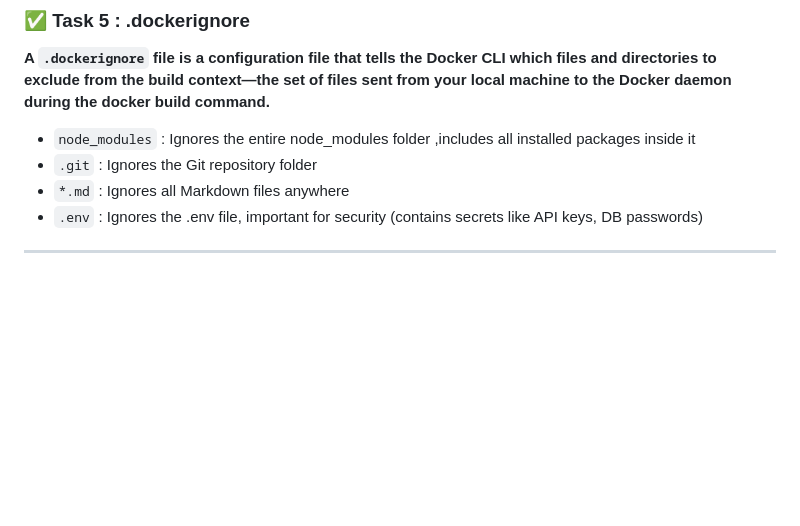
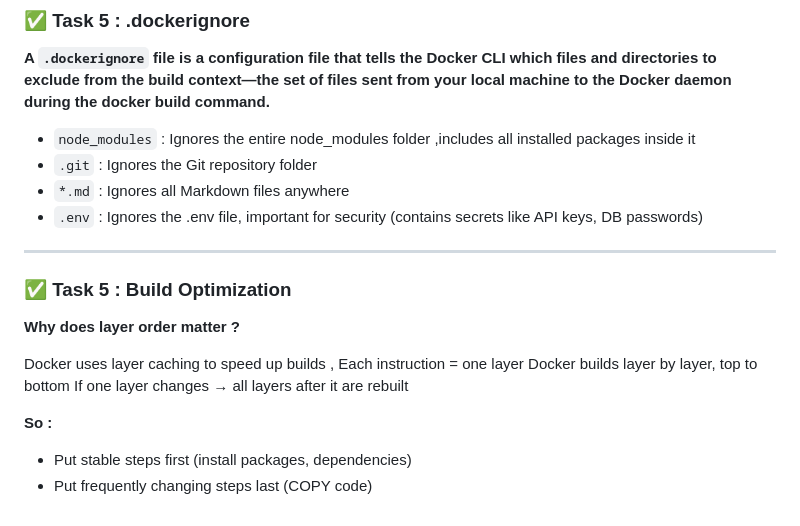
Before and after one commit to harshw2284/Docker-journey, a Markdown page: Day-03.md, the part around the change. GitHub-like rendering; blank space fills up the shorter version.

```diff
--- a/Day-03.md
+++ b/Day-03.md
@@ -172,3 +172,17 @@ docker run -d -p 80:80 my-website:v1
 * `.env` : Ignores the .env file, important for security (contains secrets like API keys, DB passwords)
 
 ---
+
+### ✅ Task 5 : Build Optimization
+
+
+**Why does layer order matter ?**
+
+Docker uses layer caching to speed up builds ,
+Each instruction = one layer
+Docker builds layer by layer, top to bottom
+If one layer changes → all layers after it are rebuilt
+
+**So :**
+* Put stable steps first (install packages, dependencies)
+* Put frequently changing steps last (COPY code)
```
